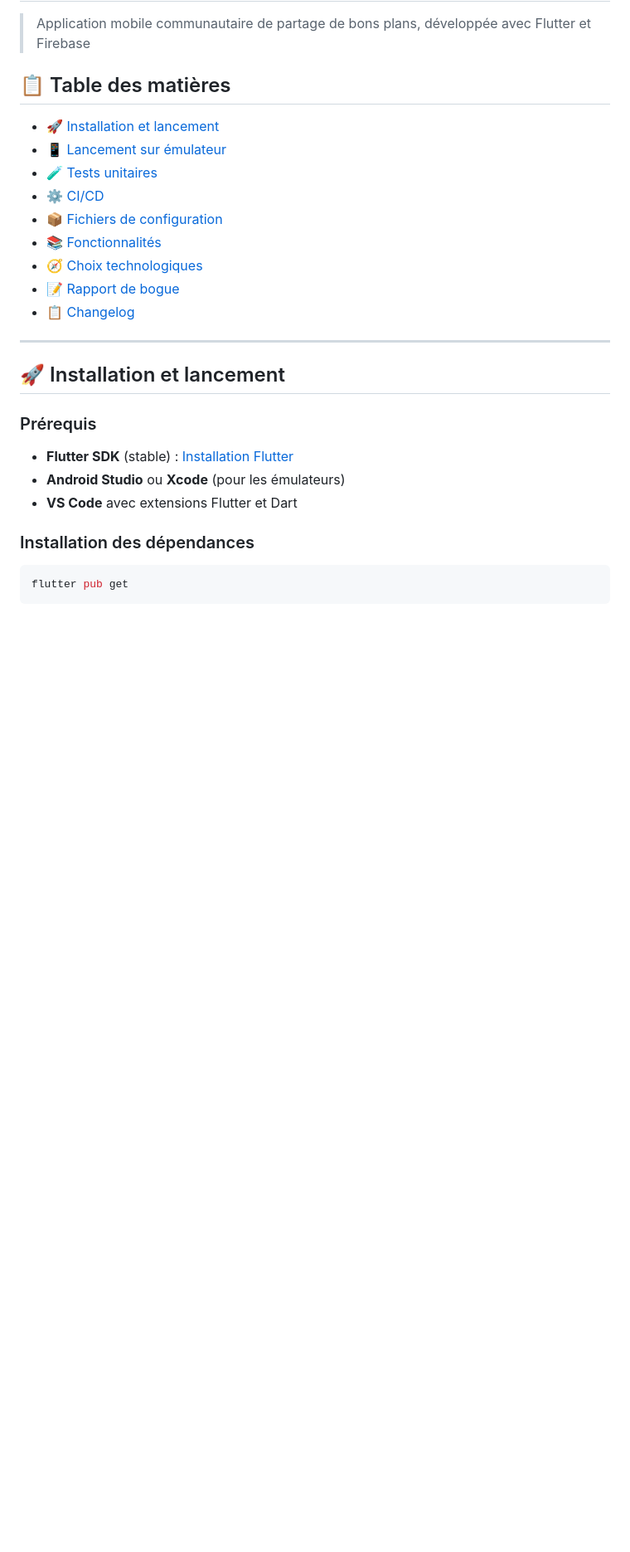
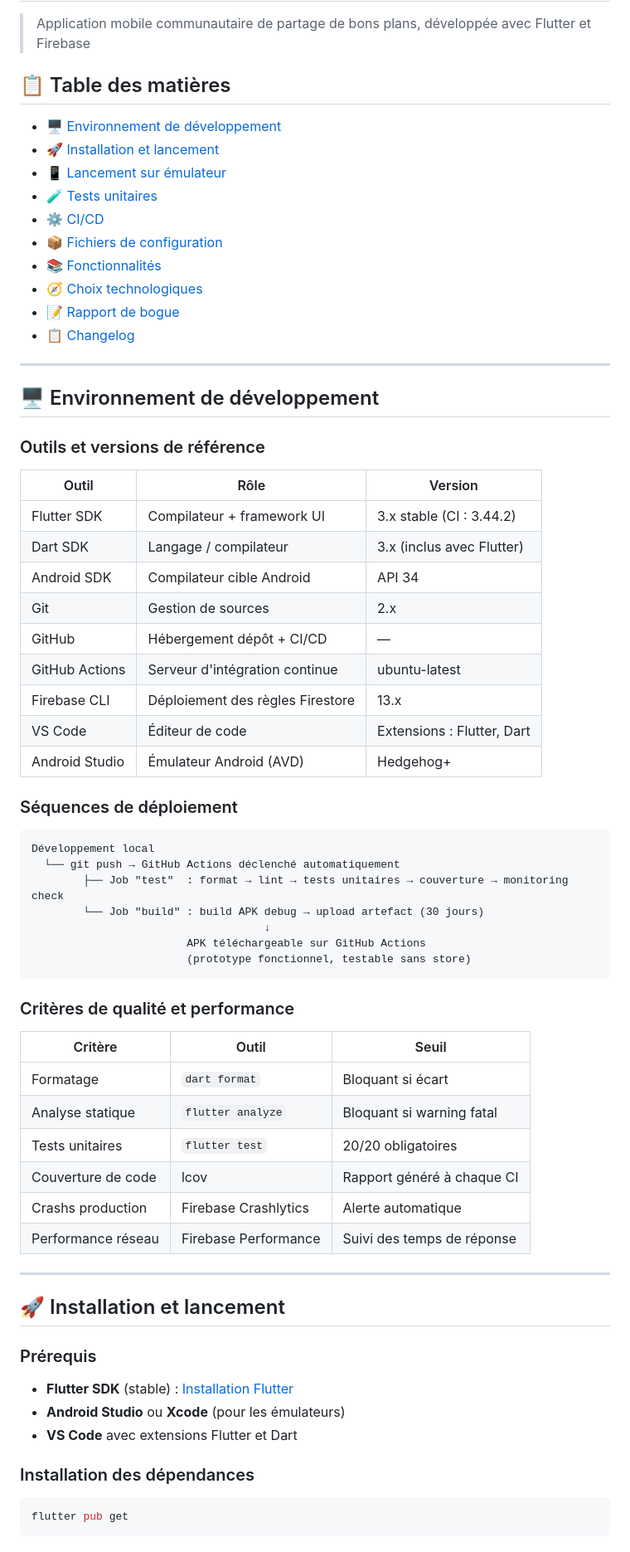
Before and after one commit to yBxSs10/LeBonDeal, a Markdown page: README.md, the part around the change. Shown at 83% size. Drawn GitHub-style; blank space fills up the shorter version.

Commit message:
docs: detail dev environment, deploy sequences and quality criteria — C2.1.1 RNCP39583
Ajoute la section environnement de développement avec versions des outils
(Flutter, Dart, Android SDK, Firebase CLI, GitHub Actions), le schéma
des séquences de déploiement et le tableau des critères qualité/perf.

````diff
--- a/README.md
+++ b/README.md
@@ -3,6 +3,7 @@
 > Application mobile communautaire de partage de bons plans, développée avec Flutter et Firebase
 
 ## 📋 Table des matières
+- [🖥️ Environnement de développement](#-environnement-de-développement)
 - [🚀 Installation et lancement](#-installation-et-lancement)
 - [📱 Lancement sur émulateur](#-lancement-sur-émulateur)
 - [🧪 Tests unitaires](#-tests-unitaires)
@@ -12,6 +13,47 @@
 - [🧭 Choix technologiques](#-choix-technologiques)
 - [📝 Rapport de bogue](#-rapport-de-bogue)
 - [📋 Changelog](CHANGELOG.md)
+
+---
+
+## 🖥️ Environnement de développement
+
+### Outils et versions de référence
+
+| Outil | Rôle | Version |
+|---|---|---|
+| Flutter SDK | Compilateur + framework UI | 3.x stable (CI : 3.44.2) |
+| Dart SDK | Langage / compilateur | 3.x (inclus avec Flutter) |
+| Android SDK | Compilateur cible Android | API 34 |
+| Git | Gestion de sources | 2.x |
+| GitHub | Hébergement dépôt + CI/CD | — |
+| GitHub Actions | Serveur d'intégration continue | ubuntu-latest |
+| Firebase CLI | Déploiement des règles Firestore | 13.x |
+| VS Code | Éditeur de code | Extensions : Flutter, Dart |
+| Android Studio | Émulateur Android (AVD) | Hedgehog+ |
+
+### Séquences de déploiement
+
+```
+Développement local
+  └── git push → GitHub Actions déclenché automatiquement
+        ├── Job "test"  : format → lint → tests unitaires → couverture → monitoring check
+        └── Job "build" : build APK debug → upload artefact (30 jours)
+                                    ↓
+                        APK téléchargeable sur GitHub Actions
+                        (prototype fonctionnel, testable sans store)
+```
+
+### Critères de qualité et performance
+
+| Critère | Outil | Seuil |
+|---|---|---|
+| Formatage | `dart format` | Bloquant si écart |
+| Analyse statique | `flutter analyze` | Bloquant si warning fatal |
+| Tests unitaires | `flutter test` | 20/20 obligatoires |
+| Couverture de code | lcov | Rapport généré à chaque CI |
+| Crashs production | Firebase Crashlytics | Alerte automatique |
+| Performance réseau | Firebase Performance | Suivi des temps de réponse |
 
 ---
 
````
